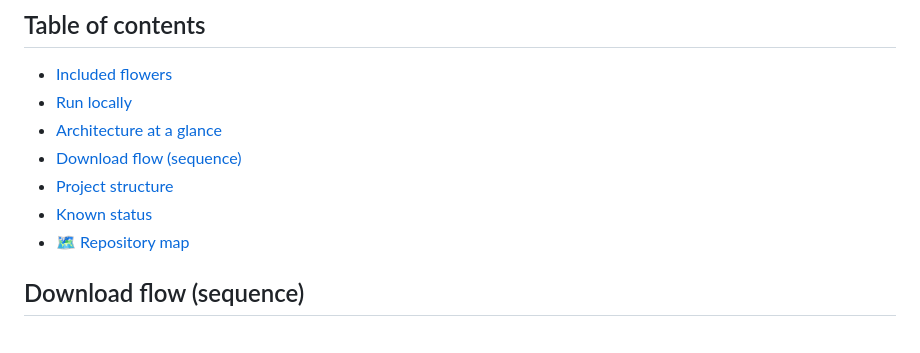
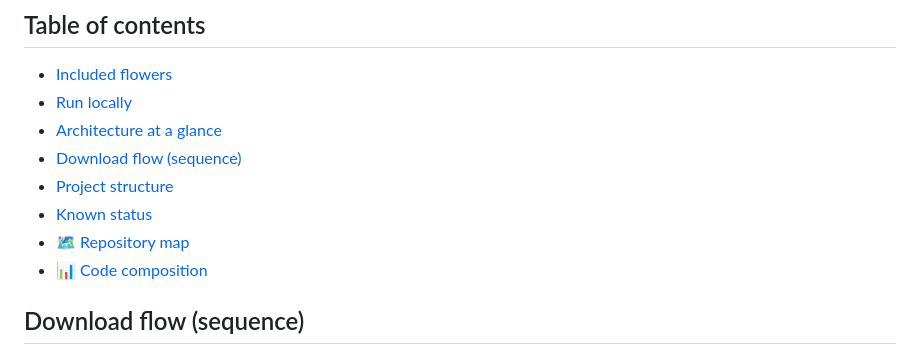
Before and after one commit to ml-lubich/cute-svgs, a Markdown page: README.md, the part around one of its changes. GitHub-like rendering.

Commit message:
docs(readme): add 5th mermaid diagram (file-type pie) + TOC entry

```diff
--- a/README.md
+++ b/README.md
@@ -42,6 +42,7 @@ flowchart LR
 - [Project structure](#project-structure)
 - [Known status](#known-status)
 - [🗺️ Repository map](#️-repository-map)
+- [📊 Code composition](#-code-composition)
 
 ## Download flow (sequence)
 
```
Also changed, not shown: other parts of README.md (+16 -0 lines).
